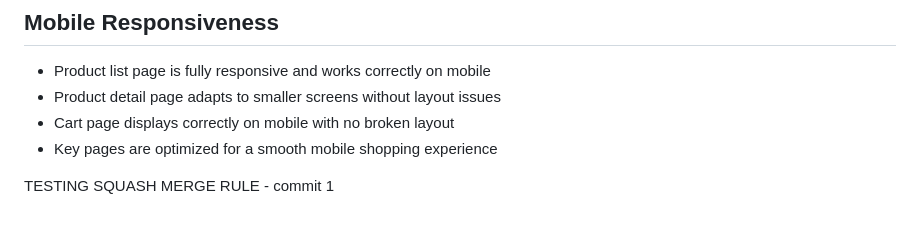
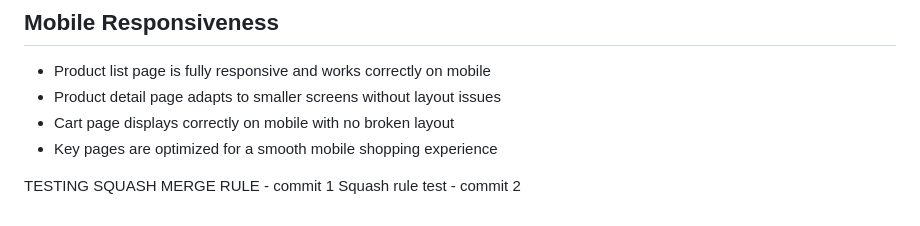
Before and after one commit to Shanipiyadasa/Assignment2_Release-Based-Workflow-in-GitHub-Azure-Board, a Markdown page: README.md, the part around the change. Rendered like a GitHub page.

Commit message:
Squash rule test - line 2
testing the squash test in multiple commits

```diff
--- a/README.md
+++ b/README.md
@@ -113,3 +113,4 @@ Cart Management
 - Key pages are optimized for a smooth mobile shopping experience
 
 TESTING SQUASH MERGE RULE - commit 1
+Squash rule test - commit 2
```
